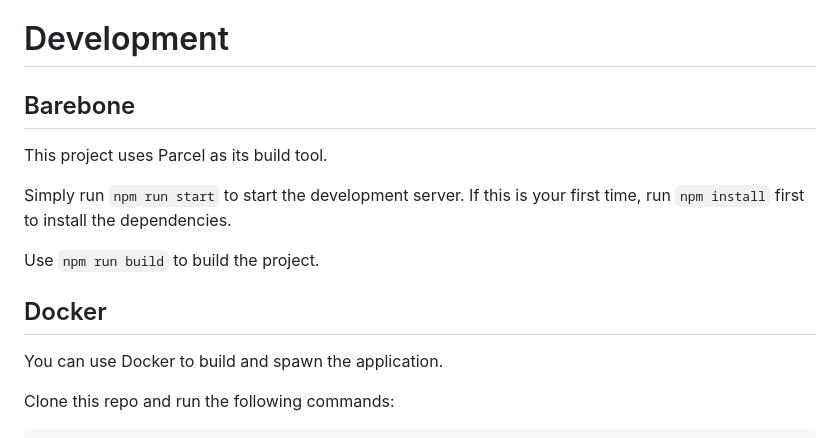
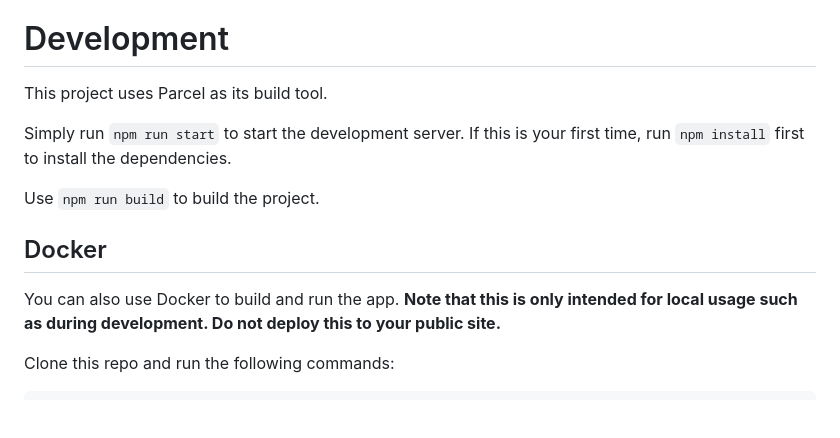
Before and after one commit to LeadRDRK/AvatarCropper, a Markdown page: README.md, the part around the change. Drawn GitHub-style; blank space fills up the shorter version.

```diff
--- a/README.md
+++ b/README.md
@@ -20,8 +20,6 @@ The only canonical site for Avatar Cropper is [https://leadrdrk.com/avatarcroppe
 - Preview your avatar as if it was being used on a real website.
 
 # Development
-
-## Barebone
 This project uses Parcel as its build tool.
 
 Simply run `npm run start` to start the development server. If this is your first time, run `npm install` first to install the dependencies.
@@ -29,8 +27,7 @@ Simply run `npm run start` to start the development server. If this is your firs
 Use `npm run build` to build the project.
 
 ## Docker
-
-You can use Docker to build and spawn the application.
+You can also use Docker to build and run the app. **Note that this is only intended for local usage such as during development. Do not deploy this to your public site.**
 
 Clone this repo and run the following commands:
 
```
